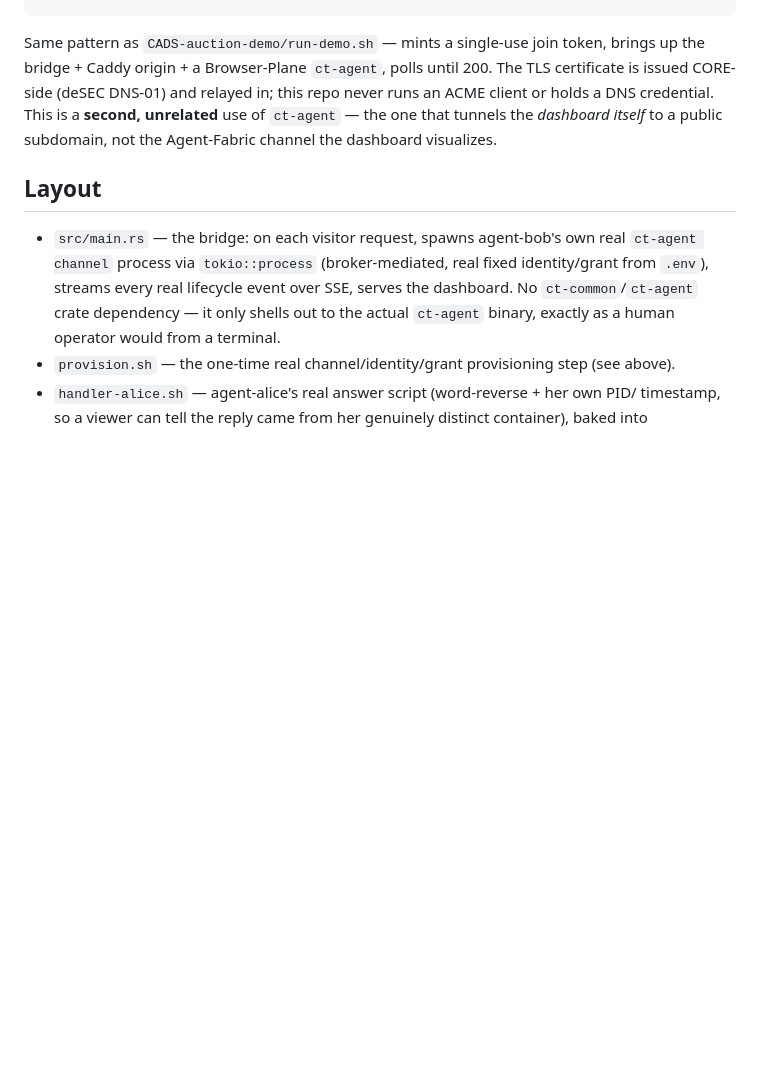
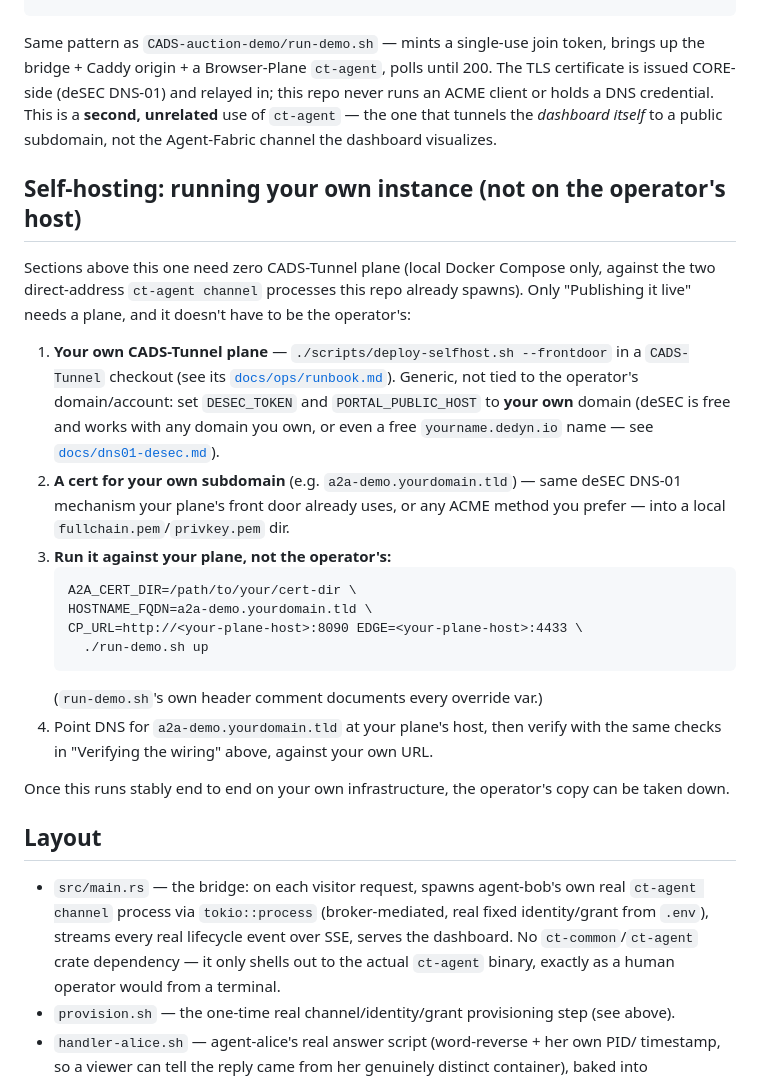
Before and after one commit to scimbe/CADS-a2a-demo, a Markdown page: README.md, the part around the change. Drawn GitHub-style; blank space fills up the shorter version.

Commit message:
docs: self-hosting instructions for running this demo off the operator's host
Same gap/fix as CADS-webconference-demo's equivalent commit. Adds a
Self-hosting section pointing at CADS-Tunnel's generic
./scripts/deploy-selfhost.sh --frontdoor + deSEC DNS-01 (works with any
domain, including a free dedyn.io name), then this repo's own
run-demo.sh against your own plane -- env vars (A2A_CERT_DIR,
HOSTNAME_FQDN, CP_URL, EDGE) cross-checked against run-demo.sh's actual
source.

````diff
--- a/README.md
+++ b/README.md
@@ -144,6 +144,37 @@ ACME client or holds a DNS credential. This is a **second, unrelated** use of
 `ct-agent` — the one that tunnels the *dashboard itself* to a public subdomain, not the
 Agent-Fabric channel the dashboard visualizes.
 
+## Self-hosting: running your own instance (not on the operator's host)
+
+Sections above this one need zero CADS-Tunnel plane (local Docker Compose only,
+against the two direct-address `ct-agent channel` processes this repo already
+spawns). Only "Publishing it live" needs a plane, and it doesn't have to be the
+operator's:
+
+1. **Your own CADS-Tunnel plane** — `./scripts/deploy-selfhost.sh --frontdoor`
+   in a `CADS-Tunnel` checkout (see its
+   [`docs/ops/runbook.md`](https://github.com/scimbe/CADS-Tunnel/blob/main/docs/ops/runbook.md)).
+   Generic, not tied to the operator's domain/account: set `DESEC_TOKEN` and
+   `PORTAL_PUBLIC_HOST` to **your own** domain (deSEC is free and works with any
+   domain you own, or even a free `yourname.dedyn.io` name — see
+   [`docs/dns01-desec.md`](https://github.com/scimbe/CADS-Tunnel/blob/main/docs/dns01-desec.md)).
+2. **A cert for your own subdomain** (e.g. `a2a-demo.yourdomain.tld`) — same
+   deSEC DNS-01 mechanism your plane's front door already uses, or any ACME
+   method you prefer — into a local `fullchain.pem`/`privkey.pem` dir.
+3. **Run it against your plane, not the operator's:**
+   ```
+   A2A_CERT_DIR=/path/to/your/cert-dir \
+   HOSTNAME_FQDN=a2a-demo.yourdomain.tld \
+   CP_URL=http://<your-plane-host>:8090 EDGE=<your-plane-host>:4433 \
+     ./run-demo.sh up
+   ```
+   (`run-demo.sh`'s own header comment documents every override var.)
+4. Point DNS for `a2a-demo.yourdomain.tld` at your plane's host, then verify
+   with the same checks in "Verifying the wiring" above, against your own URL.
+
+Once this runs stably end to end on your own infrastructure, the operator's copy
+can be taken down.
+
 ## Layout
 
 - `src/main.rs` — the bridge: on each visitor request, spawns agent-bob's own real
````
